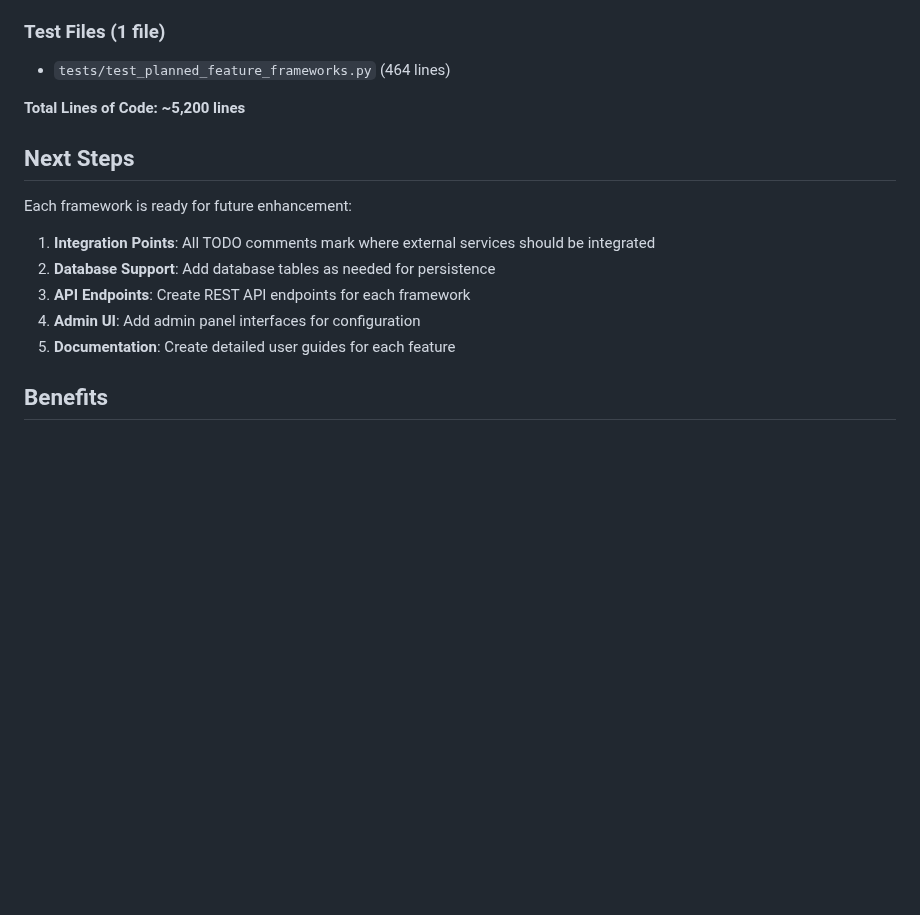
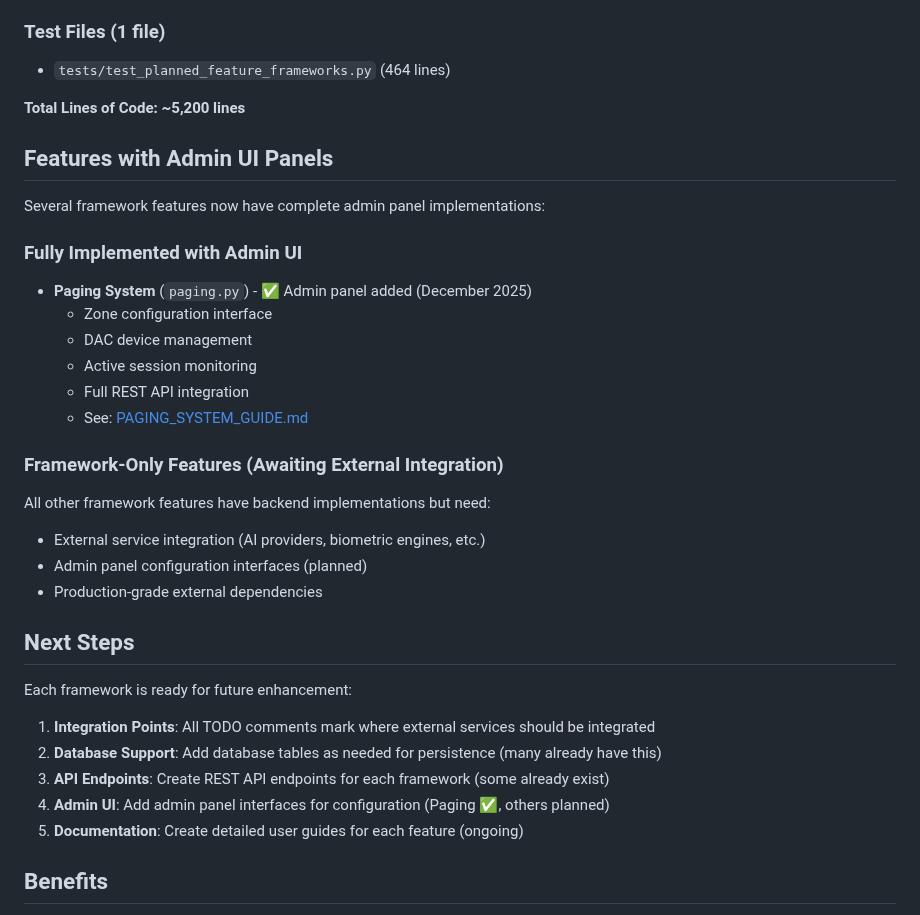
Before and after one commit to mattiIce/PBX, a Markdown page: FRAMEWORK_IMPLEMENTATION_SUMMARY.md, the part around the change. Drawn GitHub-style; blank space fills up the shorter version.

```diff
--- a/FRAMEWORK_IMPLEMENTATION_SUMMARY.md
+++ b/FRAMEWORK_IMPLEMENTATION_SUMMARY.md
@@ -180,15 +180,33 @@ All frameworks follow these standards:
 
 **Total Lines of Code: ~5,200 lines**
 
+## Features with Admin UI Panels
+
+Several framework features now have complete admin panel implementations:
+
+### Fully Implemented with Admin UI
+- **Paging System** (`paging.py`) - ✅ Admin panel added (December 2025)
+  - Zone configuration interface
+  - DAC device management
+  - Active session monitoring
+  - Full REST API integration
+  - See: [PAGING_SYSTEM_GUIDE.md](PAGING_SYSTEM_GUIDE.md)
+
+### Framework-Only Features (Awaiting External Integration)
+All other framework features have backend implementations but need:
+- External service integration (AI providers, biometric engines, etc.)
+- Admin panel configuration interfaces (planned)
+- Production-grade external dependencies
+
 ## Next Steps
 
 Each framework is ready for future enhancement:
 
 1. **Integration Points**: All TODO comments mark where external services should be integrated
-2. **Database Support**: Add database tables as needed for persistence
-3. **API Endpoints**: Create REST API endpoints for each framework
-4. **Admin UI**: Add admin panel interfaces for configuration
-5. **Documentation**: Create detailed user guides for each feature
+2. **Database Support**: Add database tables as needed for persistence (many already have this)
+3. **API Endpoints**: Create REST API endpoints for each framework (some already exist)
+4. **Admin UI**: Add admin panel interfaces for configuration (Paging ✅, others planned)
+5. **Documentation**: Create detailed user guides for each feature (ongoing)
 
 ## Benefits
 
```
Also changed, not shown: ADMIN_PANEL_FEATURES_SUMMARY.md (+17 -0 lines), PAGING_SYSTEM_GUIDE.md (+90 -7 lines).
